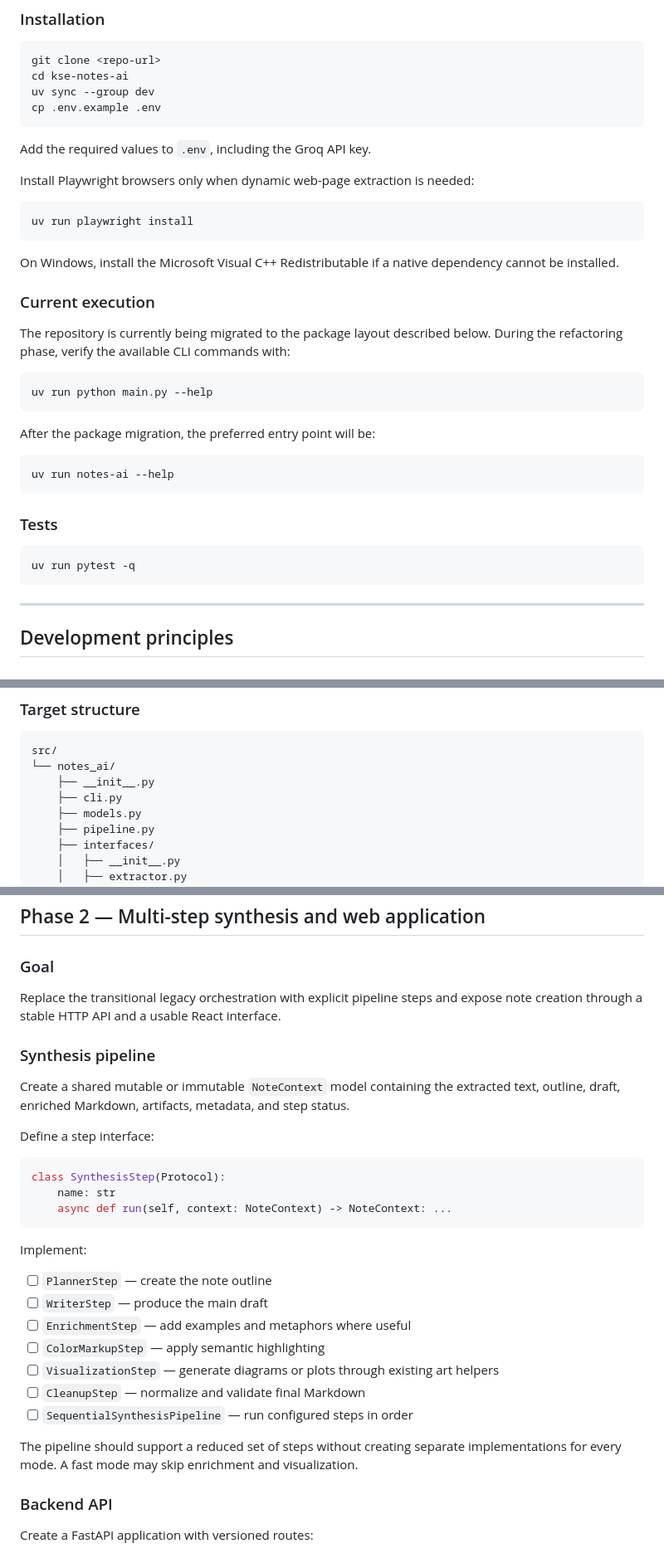
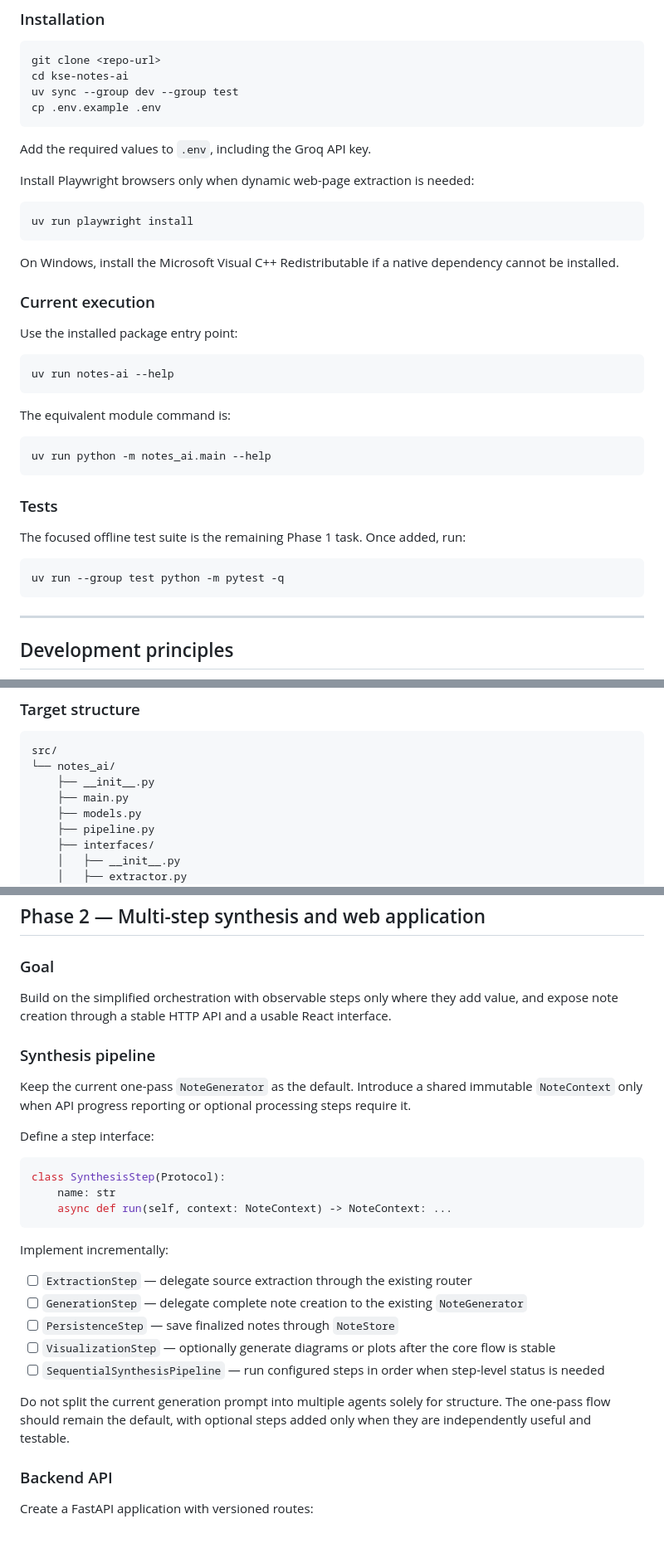
Before and after one commit to sl4shuur/kse-notes-ai, a Markdown page: README.md, 3 parts joined by grey strips. Shown at 83% size. GitHub-like rendering.

Commit message:
docs: update README for CLI commands and package structure

````diff
--- a/README.md
+++ b/README.md
@@ -44,7 +44,7 @@ Notes AI turns YouTube videos, web articles, PDFs, images, and audio files into
 ```bash
 git clone <repo-url>
 cd kse-notes-ai
-uv sync --group dev
+uv sync --group dev --group test
 cp .env.example .env
 ```
 
@@ -60,22 +60,24 @@ On Windows, install the Microsoft Visual C++ Redistributable if a native depende
 
 ### Current execution
 
-The repository is currently being migrated to the package layout described below. During the refactoring phase, verify the available CLI commands with:
-
-```bash
-uv run python main.py --help
-```
-
-After the package migration, the preferred entry point will be:
+Use the installed package entry point:
 
 ```bash
 uv run notes-ai --help
 ```
 
+The equivalent module command is:
+
+```bash
+uv run python -m notes_ai.main --help
+```
+
 ### Tests
 
+The focused offline test suite is the remaining Phase 1 task. Once added, run:
+
 ```bash
-uv run pytest -q
+uv run --group test python -m pytest -q
 ```
 
 ---
@@ -125,7 +127,7 @@ The focus of this phase is not to redesign the whole application. It is to:
 src/
 └── notes_ai/
     ├── __init__.py
-    ├── cli.py
+    ├── main.py
     ├── models.py
     ├── pipeline.py
     ├── interfaces/
@@ -450,11 +455,11 @@ export GROQ_API_KEY="your_actual_groq_api_key"
 
 ### Goal
 
-Replace the transitional legacy orchestration with explicit pipeline steps and expose note creation through a stable HTTP API and a usable React interface.
+Build on the simplified orchestration with observable steps only where they add value, and expose note creation through a stable HTTP API and a usable React interface.
 
 ### Synthesis pipeline
 
-Create a shared mutable or immutable `NoteContext` model containing the extracted text, outline, draft, enriched Markdown, artifacts, metadata, and step status.
+Keep the current one-pass `NoteGenerator` as the default. Introduce a shared immutable `NoteContext` only when API progress reporting or optional processing steps require it.
 
 Define a step interface:
 
@@ -464,17 +469,15 @@ class SynthesisStep(Protocol):
     async def run(self, context: NoteContext) -> NoteContext: ...
 ```
 
-Implement:
+Implement incrementally:
 
-- [ ] `PlannerStep` — create the note outline
-- [ ] `WriterStep` — produce the main draft
-- [ ] `EnrichmentStep` — add examples and metaphors where useful
-- [ ] `ColorMarkupStep` — apply semantic highlighting
-- [ ] `VisualizationStep` — generate diagrams or plots through existing art helpers
-- [ ] `CleanupStep` — normalize and validate final Markdown
-- [ ] `SequentialSynthesisPipeline` — run configured steps in order
+- [ ] `ExtractionStep` — delegate source extraction through the existing router
+- [ ] `GenerationStep` — delegate complete note creation to the existing `NoteGenerator`
+- [ ] `PersistenceStep` — save finalized notes through `NoteStore`
+- [ ] `VisualizationStep` — optionally generate diagrams or plots after the core flow is stable
+- [ ] `SequentialSynthesisPipeline` — run configured steps in order when step-level status is needed
 
-The pipeline should support a reduced set of steps without creating separate implementations for every mode. A fast mode may skip enrichment and visualization.
+Do not split the current generation prompt into multiple agents solely for structure. The one-pass flow should remain the default, with optional steps added only when they are independently useful and testable.
 
 ### Backend API
 
````
Also changed, not shown: other parts of README.md (+24 -22 lines).
